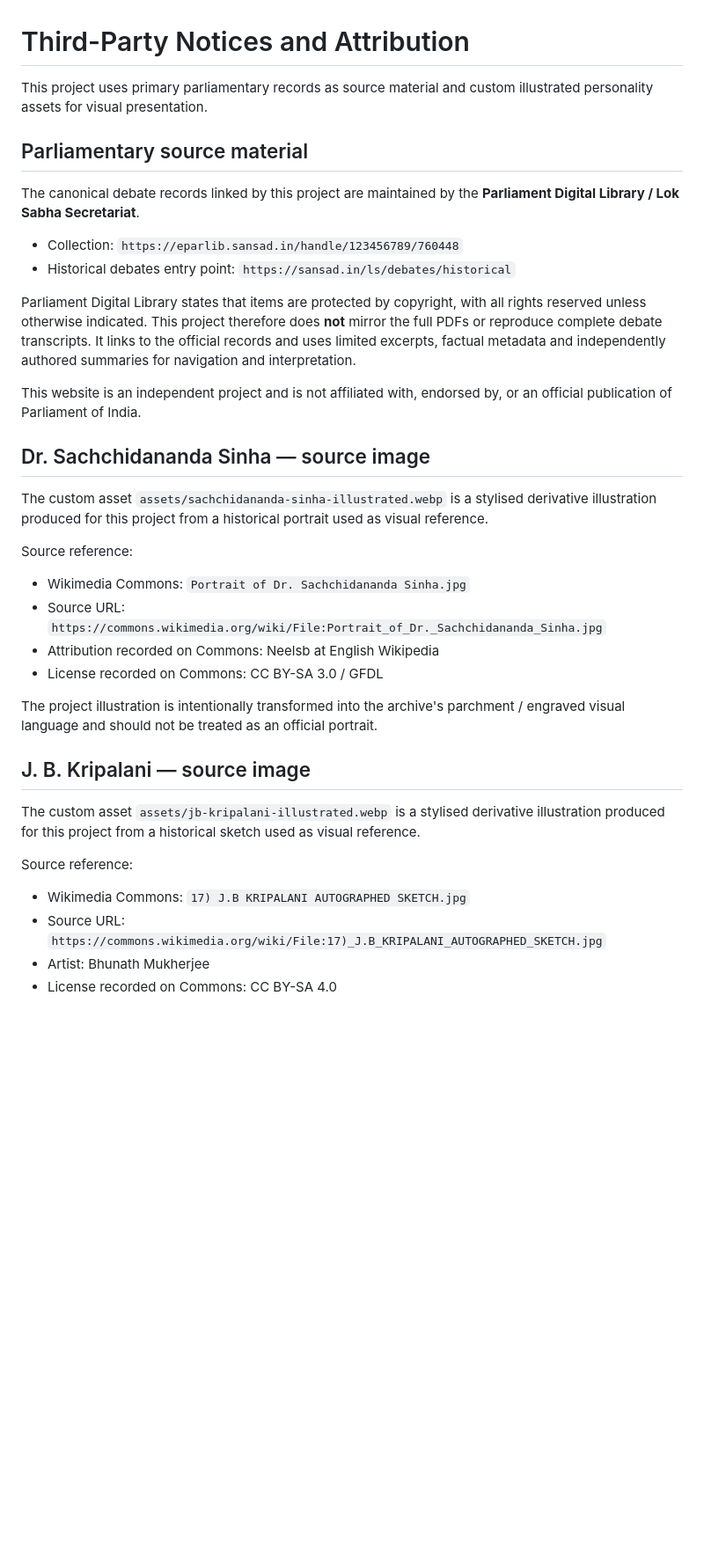
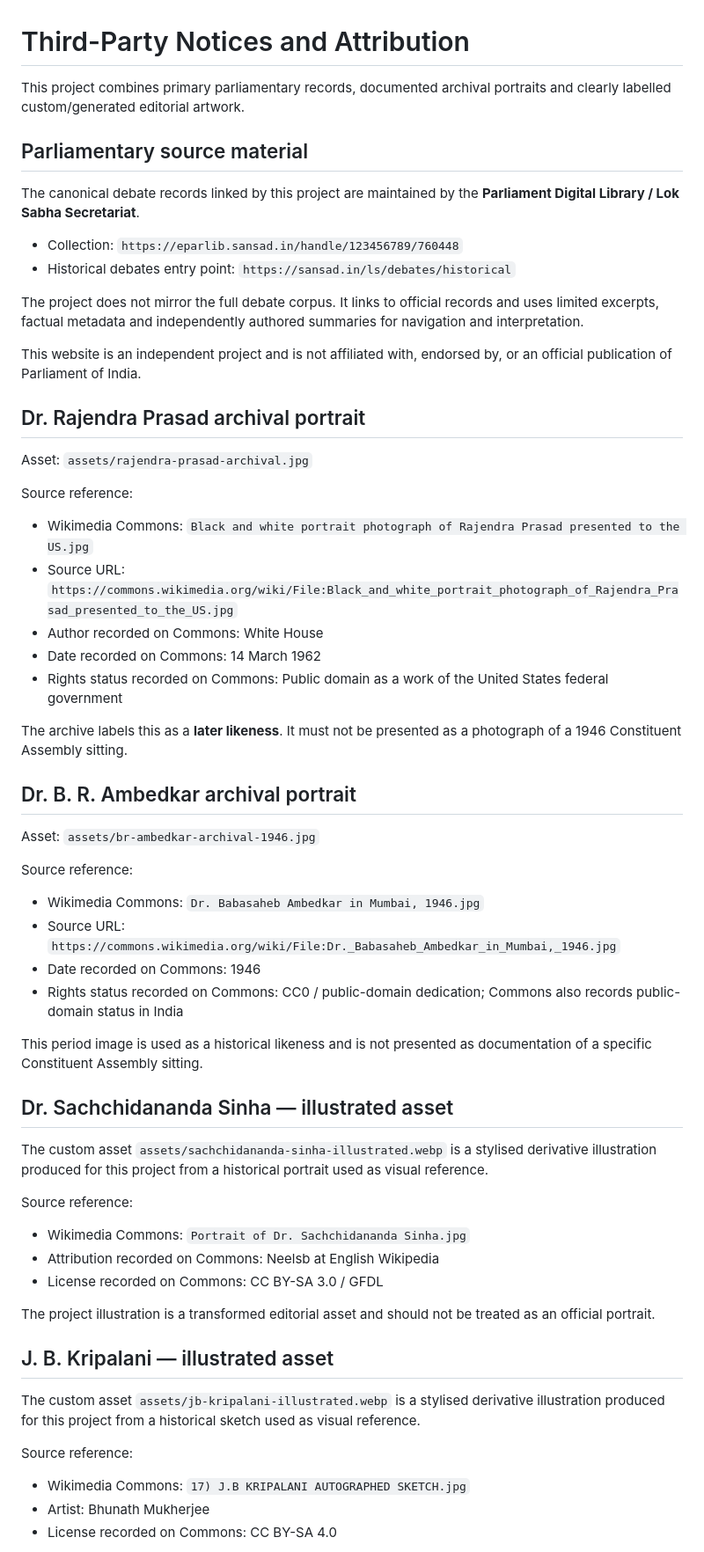
Before and after one commit to rkjat65/constituent-assembly-debates, a Markdown page: THIRD_PARTY_NOTICES.md, the part around one of its changes. Shown at 88% size. GitHub-like rendering; blank space fills up the shorter version.

Commit message:
Update portrait provenance and visual notices

```diff
--- a/THIRD_PARTY_NOTICES.md
+++ b/THIRD_PARTY_NOTICES.md
@@ -1,6 +1,6 @@
 # Third-Party Notices and Attribution
 
-This project uses primary parliamentary records as source material and custom illustrated personality assets for visual presentation.
+This project combines primary parliamentary records, documented archival portraits and clearly labelled custom/generated editorial artwork.
 
 ## Parliamentary source material
 
@@ -9,29 +9,52 @@ The canonical debate records linked by this project are maintained by the **Parl
 - Collection: `https://eparlib.sansad.in/handle/123456789/760448`
 - Historical debates entry point: `https://sansad.in/ls/debates/historical`
 
-Parliament Digital Library states that items are protected by copyright, with all rights reserved unless otherwise indicated. This project therefore does **not** mirror the full PDFs or reproduce complete debate transcripts. It links to the official records and uses limited excerpts, factual metadata and independently authored summaries for navigation and interpretation.
+The project does not mirror the full debate corpus. It links to official records and uses limited excerpts, factual metadata and independently authored summaries for navigation and interpretation.
 
 This website is an independent project and is not affiliated with, endorsed by, or an official publication of Parliament of India.
 
-## Dr. Sachchidananda Sinha — source image
+## Dr. Rajendra Prasad archival portrait
+
+Asset: `assets/rajendra-prasad-archival.jpg`
+
+Source reference:
+- Wikimedia Commons: `Black and white portrait photograph of Rajendra Prasad presented to the US.jpg`
+- Source URL: `https://commons.wikimedia.org/wiki/File:Black_and_white_portrait_photograph_of_Rajendra_Prasad_presented_to_the_US.jpg`
+- Author recorded on Commons: White House
+- Date recorded on Commons: 14 March 1962
+- Rights status recorded on Commons: Public domain as a work of the United States federal government
+
+The archive labels this as a **later likeness**. It must not be presented as a photograph of a 1946 Constituent Assembly sitting.
+
+## Dr. B. R. Ambedkar archival portrait
+
+Asset: `assets/br-ambedkar-archival-1946.jpg`
+
+Source reference:
+- Wikimedia Commons: `Dr. Babasaheb Ambedkar in Mumbai, 1946.jpg`
+- Source URL: `https://commons.wikimedia.org/wiki/File:Dr._Babasaheb_Ambedkar_in_Mumbai,_1946.jpg`
+- Date recorded on Commons: 1946
+- Rights status recorded on Commons: CC0 / public-domain dedication; Commons also records public-domain status in India
+
+This period image is used as a historical likeness and is not presented as documentation of a specific Constituent Assembly sitting.
+
+## Dr. Sachchidananda Sinha — illustrated asset
 
 The custom asset `assets/sachchidananda-sinha-illustrated.webp` is a stylised derivative illustration produced for this project from a historical portrait used as visual reference.
 
 Source reference:
 - Wikimedia Commons: `Portrait of Dr. Sachchidananda Sinha.jpg`
-- Source URL: `https://commons.wikimedia.org/wiki/File:Portrait_of_Dr._Sachchidananda_Sinha.jpg`
 - Attribution recorded on Commons: Neelsb at English Wikipedia
 - License recorded on Commons: CC BY-SA 3.0 / GFDL
 
-The project illustration is intentionally transformed into the archive's parchment / engraved visual language and should not be treated as an official portrait.
+The project illustration is a transformed editorial asset and should not be treated as an official portrait.
 
-## J. B. Kripalani — source image
+## J. B. Kripalani — illustrated asset
 
 The custom asset `assets/jb-kripalani-illustrated.webp` is a stylised derivative illustration produced for this project from a historical sketch used as visual reference.
 
 Source reference:
 - Wikimedia Commons: `17) J.B KRIPALANI AUTOGRAPHED SKETCH.jpg`
-- Source URL: `https://commons.wikimedia.org/wiki/File:17)_J.B_KRIPALANI_AUTOGRAPHED_SKETCH.jpg`
 - Artist: Bhunath Mukherjee
 - License recorded on Commons: CC BY-SA 4.0
 
```
Also changed, not shown: other parts of THIRD_PARTY_NOTICES.md (+4 -35 lines).
